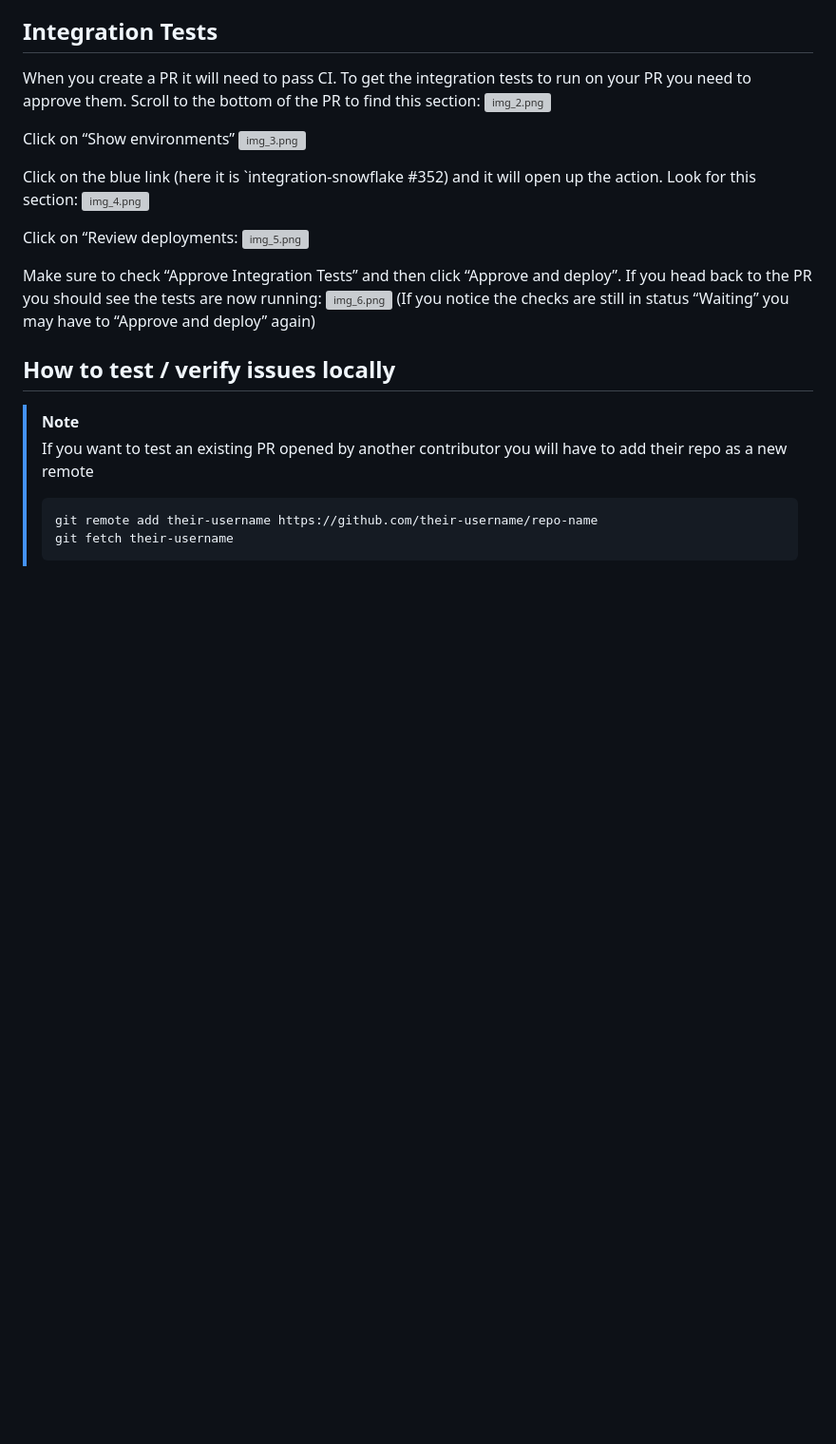
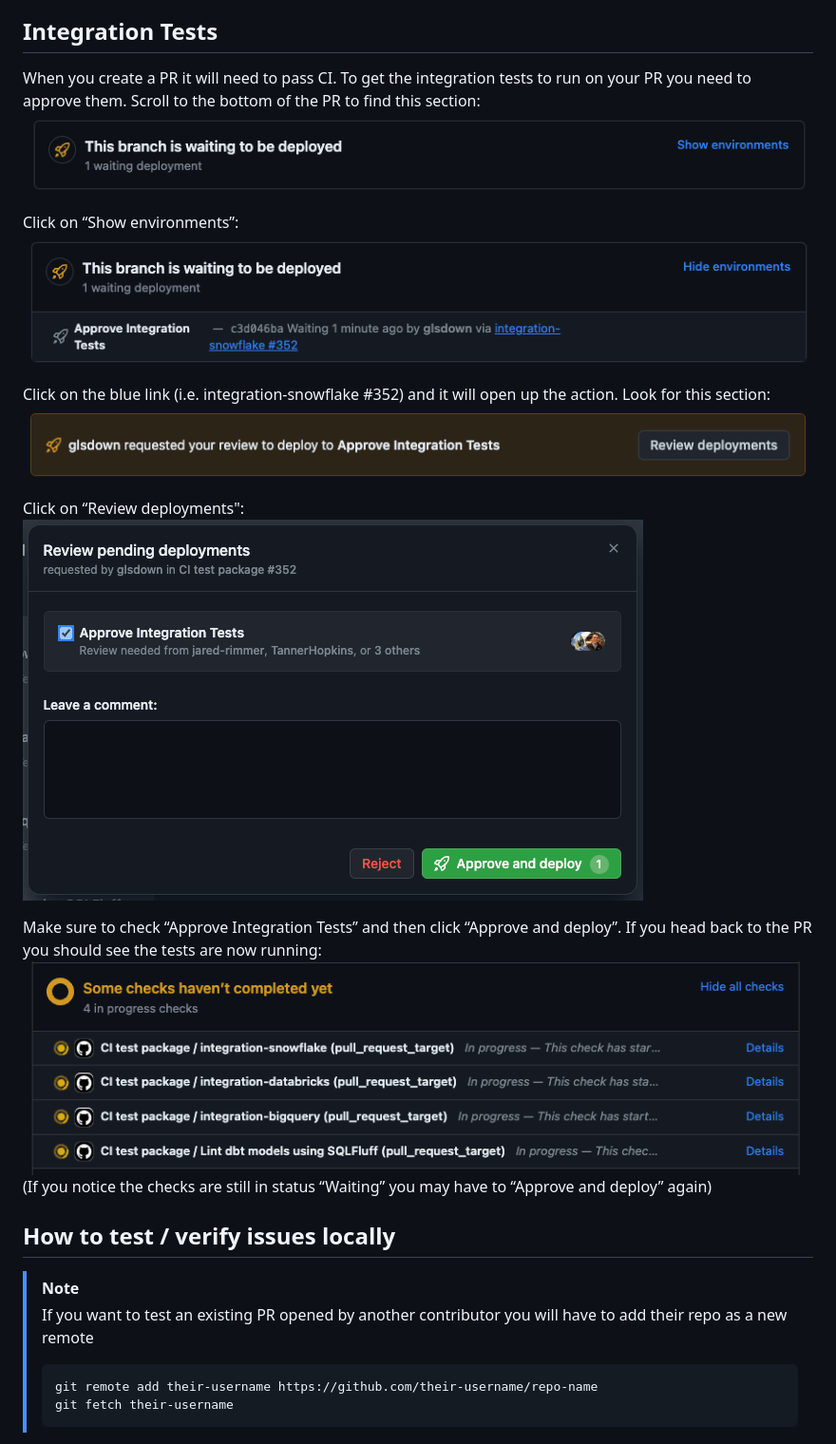
Before and after one commit to brooklyn-data/dbt_artifacts, a Markdown page: docs/MAINTAINERS.md, the part around one of its changes. Shown at 95% size. Drawn GitHub-style; blank space fills up the shorter version; grey boxes are pictures that could not be loaded.

Commit message:
Fix formatting

```diff
--- a/docs/MAINTAINERS.md
+++ b/docs/MAINTAINERS.md
@@ -99,19 +99,19 @@ Navigate to http://localhost:9047/signup and you should see a Dremio sign up scr
 
 ## Integration Tests
 When you create a PR it will need to pass CI. To get the integration tests to run on your PR you need to approve them. Scroll to the bottom of the PR to find this section:
-![img_2.png](img_2.png)
+![img_2.png](/docs/images/img_2.png)
 
-Click on “Show environments”
-![img_3.png](img_3.png)
+Click on “Show environments”:
+![img_3.png](/docs/images/img_3.png)
 
-Click on the blue link (here it is `integration-snowflake #352) and it will open up the action. Look for this section:
-![img_4.png](img_4.png)
+Click on the blue link (i.e. integration-snowflake #352) and it will open up the action. Look for this section:
+![img_4.png](/docs/images/img_4.png)
 
-Click on “Review deployments:
-![img_5.png](img_5.png)
+Click on “Review deployments":
+![img_5.png](/docs/images/img_5.png)
 
 Make sure to check “Approve Integration Tests” and then click “Approve and deploy”. If you head back to the PR you should see the tests are now running:
-![img_6.png](img_6.png)
+![img_6.png](/docs/images/img_6.png)
 (If you notice the checks are still in status “Waiting” you may have to “Approve and deploy” again)
 
 ## How to test / verify issues locally
```
Also changed, not shown: other parts of docs/MAINTAINERS.md (+2 -2 lines).
